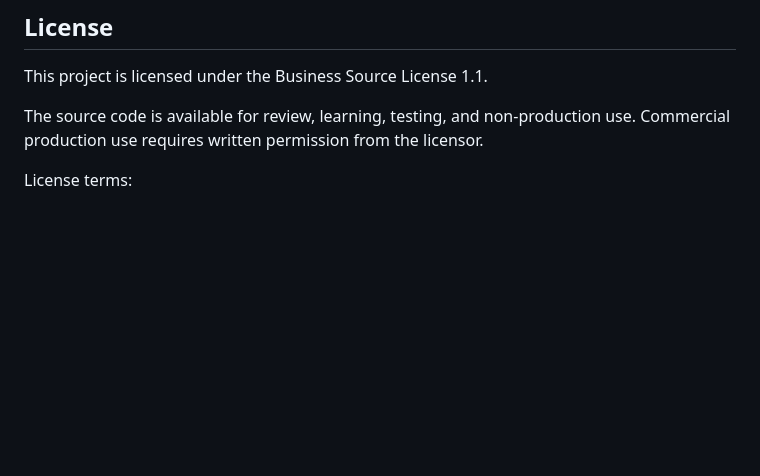
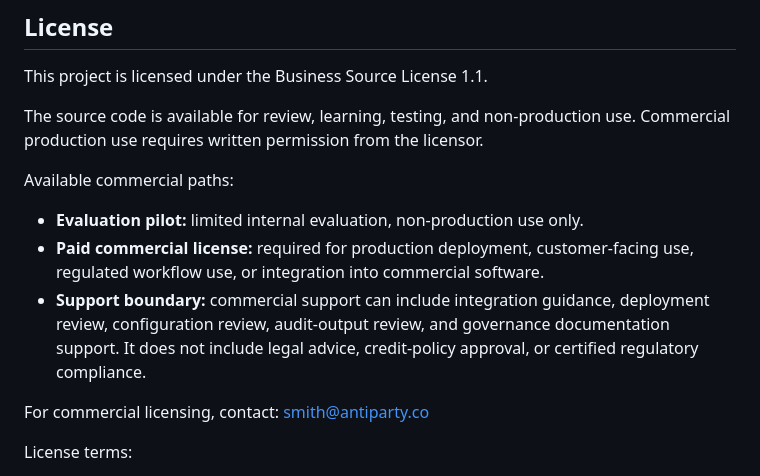
Before and after one commit to electricwolfemarshmallowhypertext/c-dag, a Markdown page: README.md, the part around the change. GitHub-like rendering; blank space fills up the shorter version.

Commit message:
Update README with commercial licensing information
Added details about commercial licensing options and support boundaries.

Signed-off-by: ewmh <tionne@gmail.com>

```diff
--- a/README.md
+++ b/README.md
@@ -347,6 +347,14 @@ This project is licensed under the Business Source License 1.1.
 
 The source code is available for review, learning, testing, and non-production use. Commercial production use requires written permission from the licensor.
 
+Available commercial paths:
+
+- **Evaluation pilot:** limited internal evaluation, non-production use only.
+- **Paid commercial license:** required for production deployment, customer-facing use, regulated workflow use, or integration into commercial software.
+- **Support boundary:** commercial support can include integration guidance, deployment review, configuration review, audit-output review, and governance documentation support. It does not include legal advice, credit-policy approval, or certified regulatory compliance.
+
+For commercial licensing, contact: smith@antiparty.co
+
 License terms:
 
 - License: Business Source License 1.1
```
